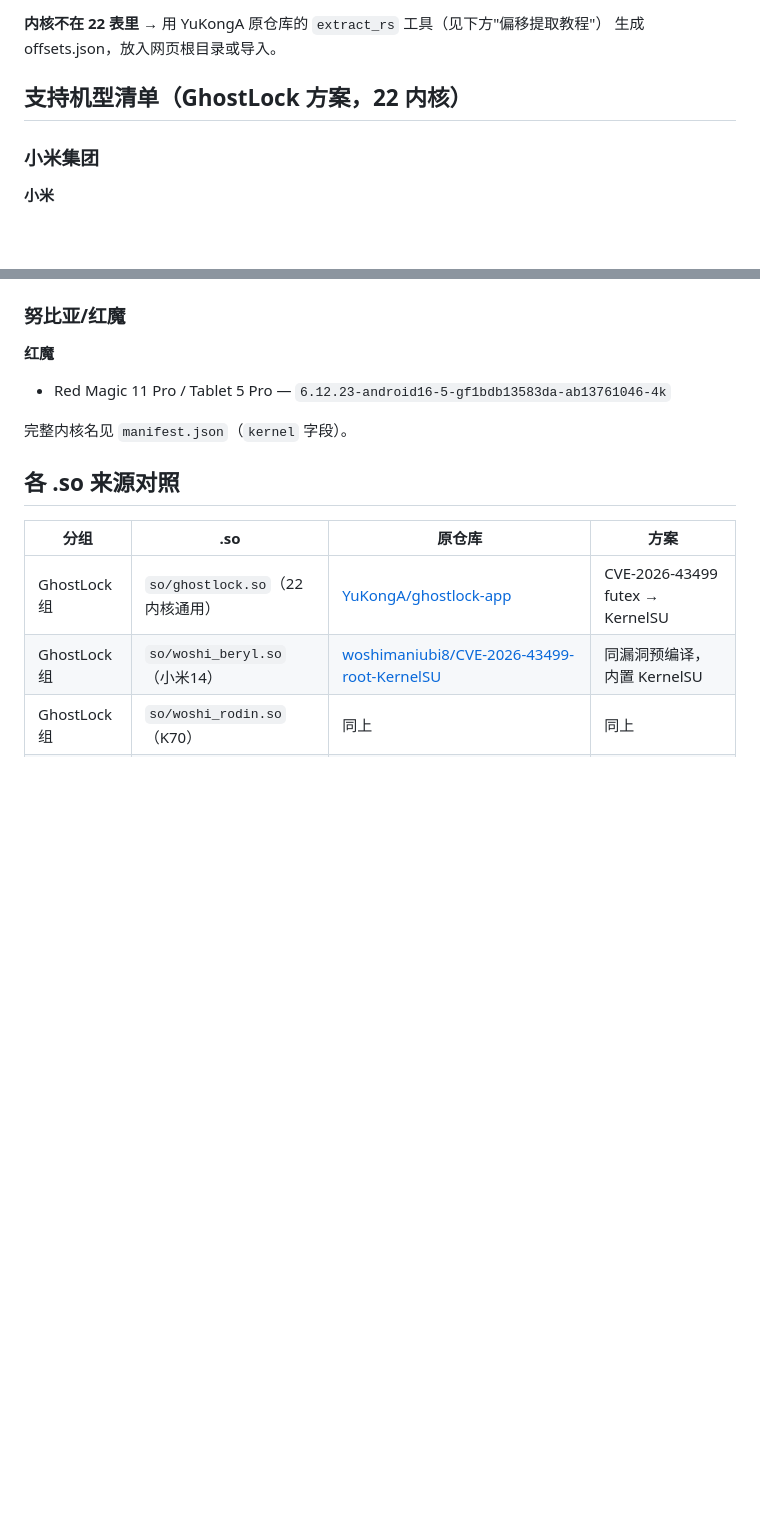
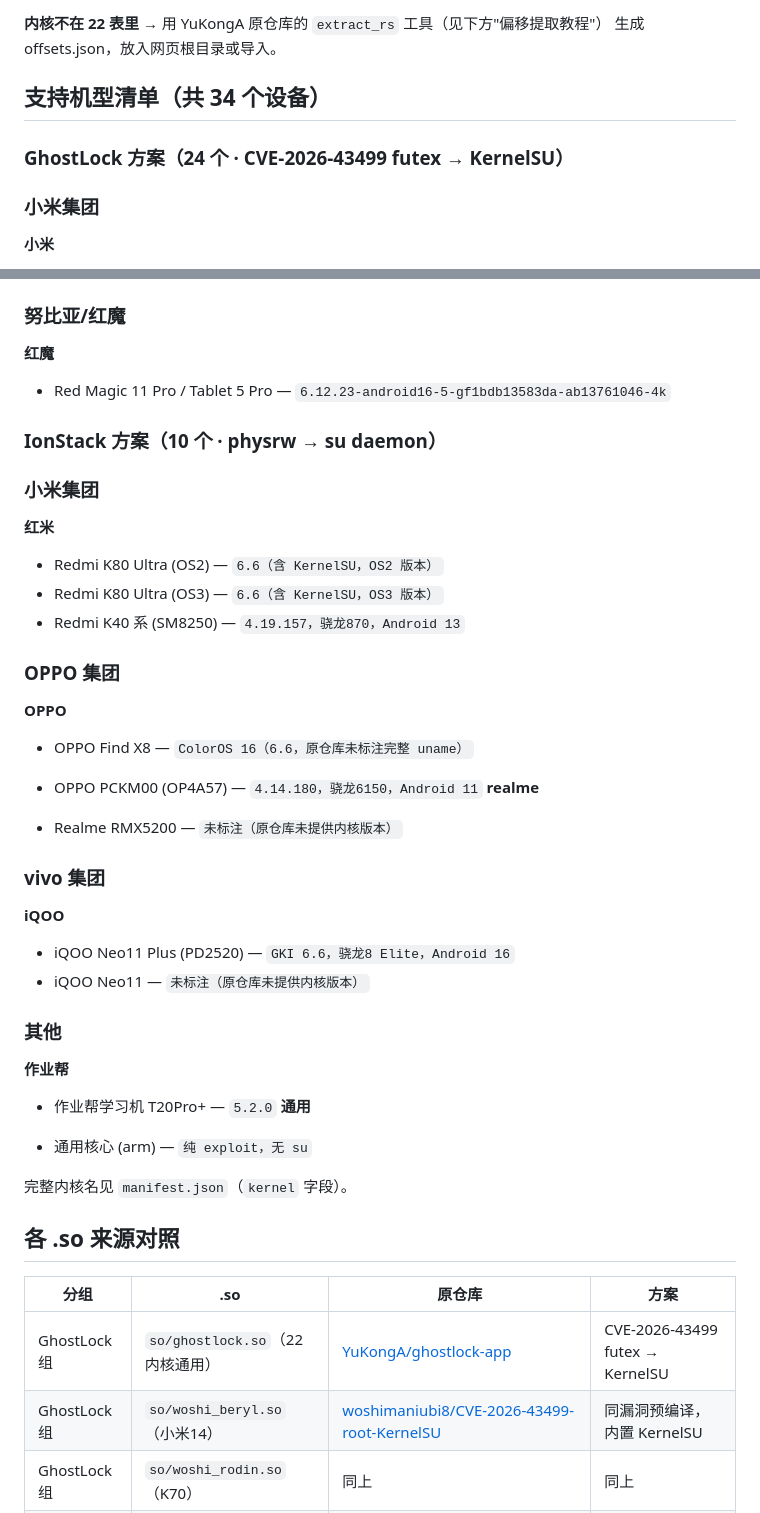
Before and after one commit to d1667018881/myroot, a Markdown page: README.md, 2 parts joined by grey strips. GitHub-like rendering; blank space fills up the shorter version.

Commit message:
README: add IonStack device list, total 34 devices

```diff
--- a/README.md
+++ b/README.md
@@ -120,7 +120,9 @@ ghostlock.so **内置 22 个内核偏移表**，运行时按 `uname -r` 自动
 **内核不在 22 表里** → 用 YuKongA 原仓库的 `extract_rs` 工具（见下方"偏移提取教程"）
 生成 offsets.json，放入网页根目录或导入。
 
-## 支持机型清单（GhostLock 方案，22 内核）
+## 支持机型清单（共 34 个设备）
+
+### GhostLock 方案（24 个 · CVE-2026-43499 futex → KernelSU）
 
 ### 小米集团
 
@@ -162,6 +164,39 @@ ghostlock.so **内置 22 个内核偏移表**，运行时按 `uname -r` 自动
 **红魔**
 
 - Red Magic 11 Pro / Tablet 5 Pro — `6.12.23-android16-5-gf1bdb13583da-ab13761046-4k`
+
+### IonStack 方案（10 个 · physrw → su daemon）
+
+### 小米集团
+
+**红米**
+
+- Redmi K80 Ultra (OS2) — `6.6（含 KernelSU，OS2 版本）`
+- Redmi K80 Ultra (OS3) — `6.6（含 KernelSU，OS3 版本）`
+- Redmi K40 系 (SM8250) — `4.19.157，骁龙870，Android 13`
+### OPPO 集团
+
+**OPPO**
+
+- OPPO Find X8 — `ColorOS 16（6.6，原仓库未标注完整 uname）`
+- OPPO PCKM00 (OP4A57) — `4.14.180，骁龙6150，Android 11`
+**realme**
+
+- Realme RMX5200 — `未标注（原仓库未提供内核版本）`
+### vivo 集团
+
+**iQOO**
+
+- iQOO Neo11 Plus (PD2520) — `GKI 6.6，骁龙8 Elite，Android 16`
+- iQOO Neo11 — `未标注（原仓库未提供内核版本）`
+### 其他
+
+**作业帮**
+
+- 作业帮学习机 T20Pro+ — `5.2.0`
+**通用**
+
+- 通用核心 (arm) — `纯 exploit，无 su`
 
 完整内核名见 `manifest.json`（`kernel` 字段）。
 
```
